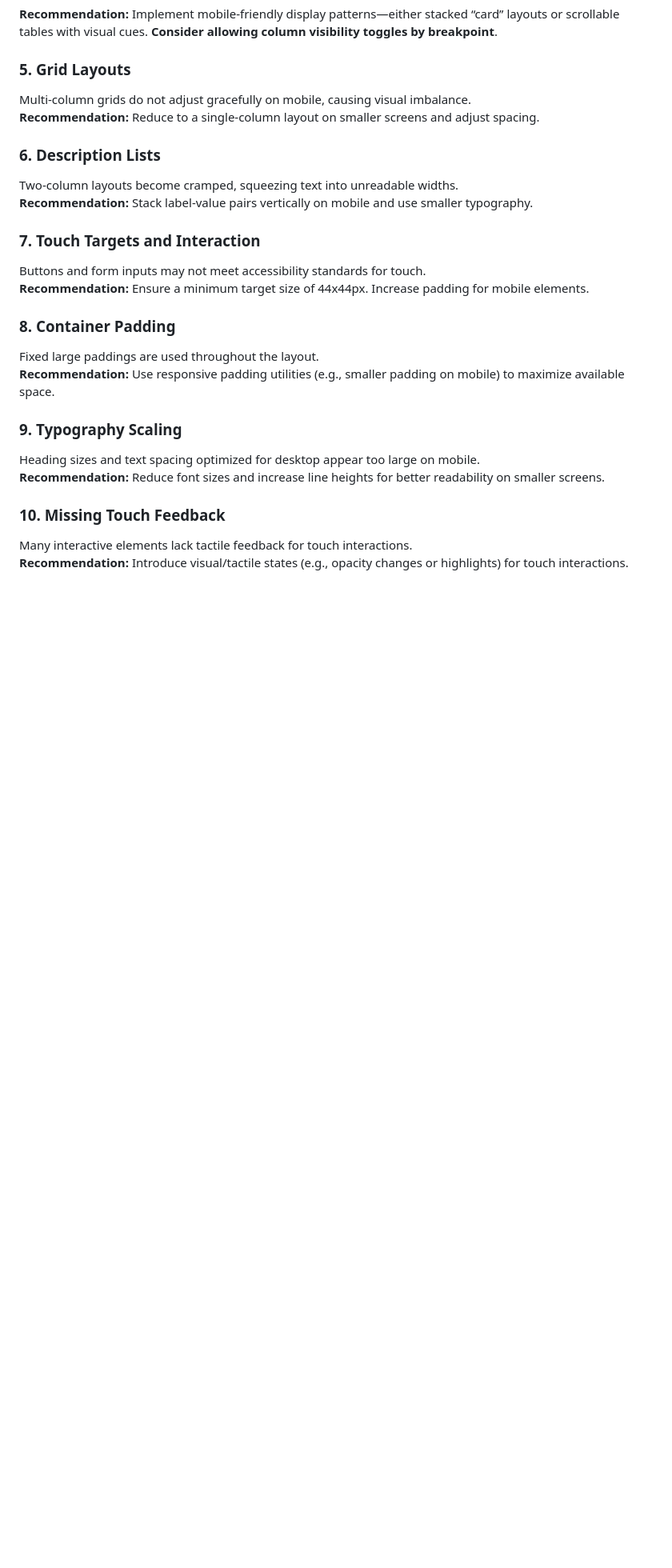
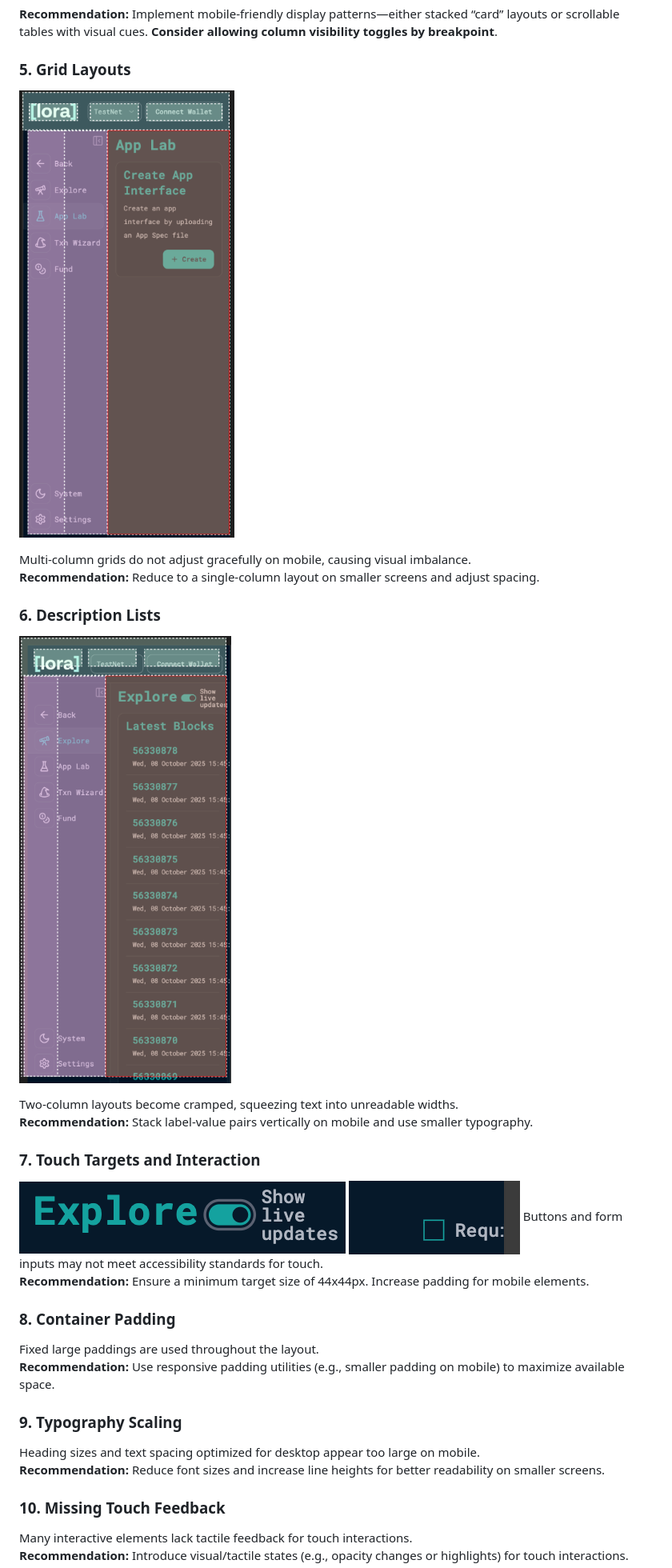
Before and after one commit to p2arthur/auditalgokitmobile, a Markdown page: readme.md, the part around the change. Shown at 80% size. Drawn GitHub-style; pictures changed too: image-10.png (added), image-11.png (added), image-12.png (added); blank space fills up the shorter version.

Commit message:
add(mobile) add more examples of inconsistencies in the mobile view

```diff
--- a/readme.md
+++ b/readme.md
@@ -74,16 +74,21 @@ Data tables overflow horizontally with no visual indicators.
 
 ### 5. Grid Layouts
 
+![alt text](image-10.png)
+
 Multi-column grids do not adjust gracefully on mobile, causing visual imbalance.
 **Recommendation:** Reduce to a single-column layout on smaller screens and adjust spacing.
 
 ### 6. Description Lists
+
+![alt text](image-11.png)
 
 Two-column layouts become cramped, squeezing text into unreadable widths.
 **Recommendation:** Stack label-value pairs vertically on mobile and use smaller typography.
 
 ### 7. Touch Targets and Interaction
 
+![alt text](image-12.png) ![alt text](image-13.png)
 Buttons and form inputs may not meet accessibility standards for touch.
 **Recommendation:** Ensure a minimum target size of 44x44px. Increase padding for mobile elements.
 
```
Also changed, not shown: image-8.png (added), image-9.png (added).
